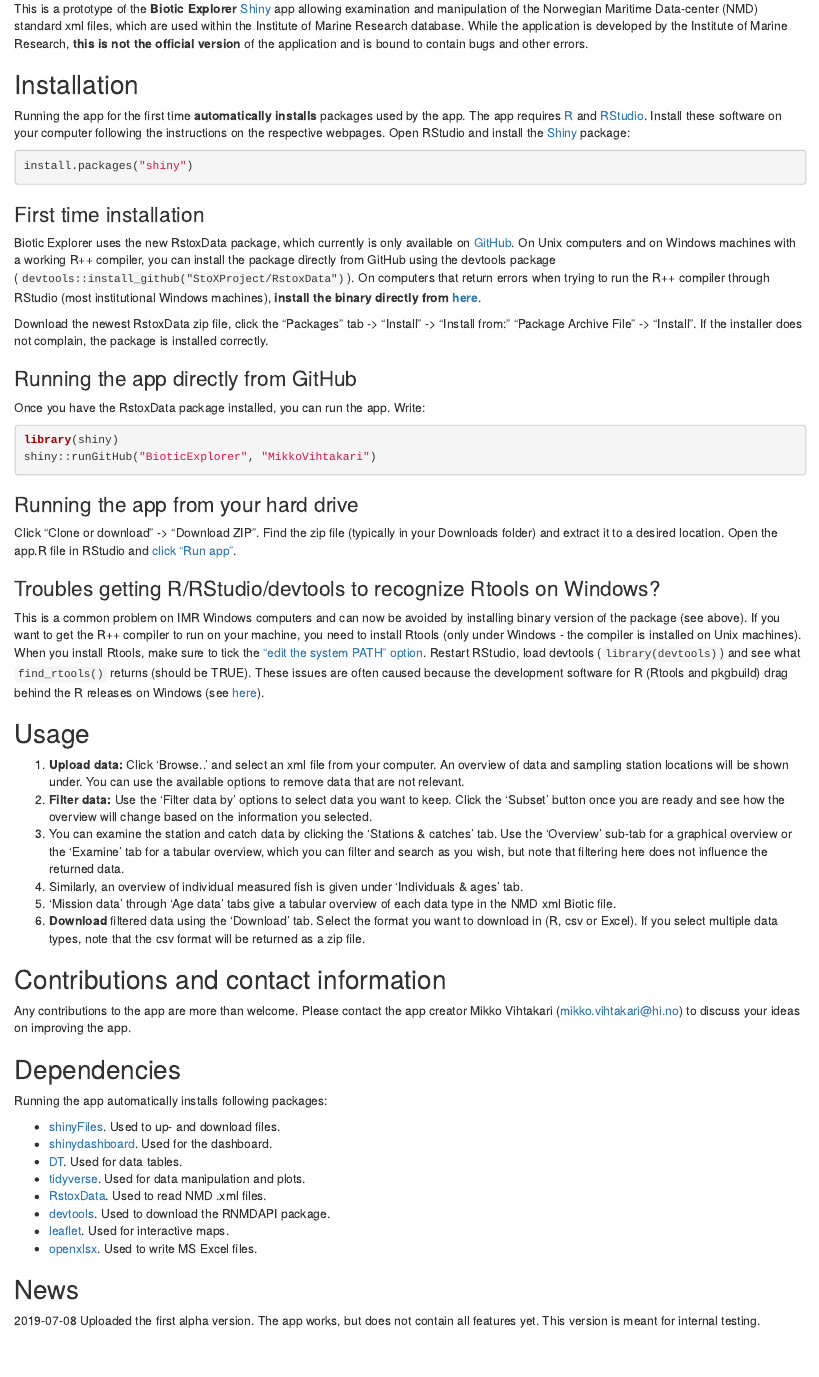
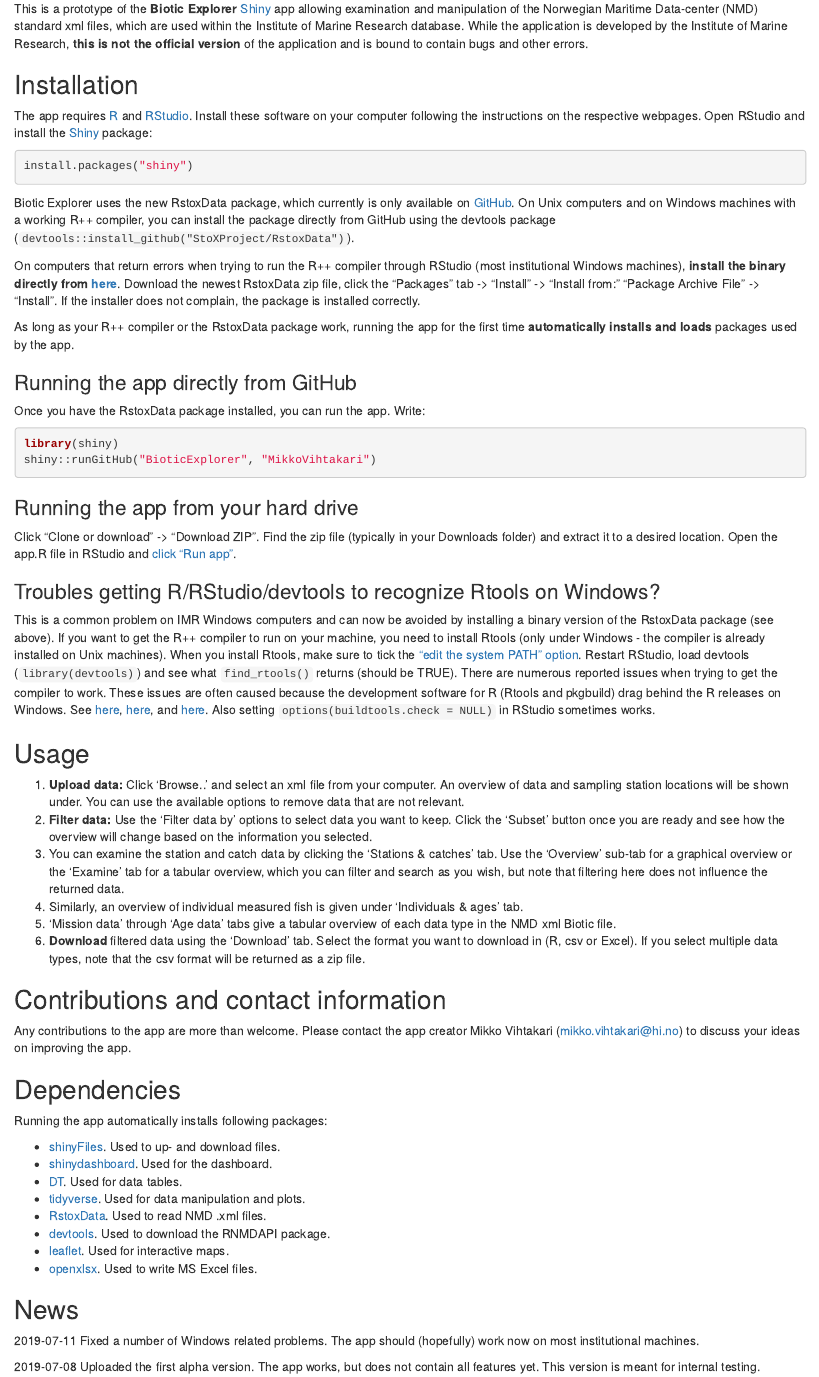
Before and after one commit to MikkoVihtakari/BioticExplorer, an R Markdown document (README.Rmd): the page in a window 1100 px wide, from 100 px down. The pictures show the output file README.html that the author committed with the source, opened offline.

Commit message:
Fixing Windows related problems part 2

````diff
--- a/README.Rmd
+++ b/README.Rmd
@@ -10,7 +10,7 @@
 
 ## Installation
 
-Running the app for the first time **automatically installs** packages used by the app. The app requires [R](https://www.r-project.org/) and [RStudio](https://www.rstudio.com/). Install these software on your computer following the instructions on the respective webpages. Open RStudio and install the [Shiny](https://shiny.rstudio.com/) package:
+The app requires [R](https://www.r-project.org/) and [RStudio](https://www.rstudio.com/). Install these software on your computer following the instructions on the respective webpages. Open RStudio and install the [Shiny](https://shiny.rstudio.com/) package:
 
 ```{r echo=FALSE, message=FALSE, warning=FALSE}
 knitr::opts_chunk$set(fig.width=15, fig.height=8)
@@ -20,11 +20,11 @@
 install.packages("shiny")
 ```
 
-### First time installation
+Biotic Explorer uses the new RstoxData package, which currently is only available on [GitHub](https://github.com/StoXProject/RstoxData/releases). On Unix computers and on Windows machines with a working R++ compiler, you can install the package directly from GitHub using the devtools package (`devtools::install_github("StoXProject/RstoxData")`).
 
-Biotic Explorer uses the new RstoxData package, which currently is only available on [GitHub](https://github.com/StoXProject/RstoxData/releases). On Unix computers and on Windows machines with a working R++ compiler, you can install the package directly from GitHub using the devtools package (`devtools::install_github("StoXProject/RstoxData")`). On computers that return errors when trying to run the R++ compiler through RStudio (most institutional Windows machines), **install the binary directly from [here](https://github.com/StoXProject/RstoxData/releases)**.
+On computers that return errors when trying to run the R++ compiler through RStudio (most institutional Windows machines), **install the binary directly from [here](https://github.com/StoXProject/RstoxData/releases)**. Download the newest RstoxData zip file, click the "Packages" tab -> "Install" -> "Install from:" "Package Archive File" -> "Install". If the installer does not complain, the package is installed correctly.
 
-Download the newest RstoxData zip file, click the "Packages" tab -> "Install" -> "Install from:" "Package Archive File" -> "Install". If the installer does not complain, the package is installed correctly.
+As long as your R++ compiler or the RstoxData package work, running the app for the first time **automatically installs and loads** packages used by the app.
 
 ### Running the app directly from GitHub
 
@@ -41,7 +41,7 @@
 
 ### Troubles getting R/RStudio/devtools to recognize Rtools on Windows?
 
-This is a common problem on IMR Windows computers and can now be avoided by installing binary version of the package (see above). If you want to get the R++ compiler to run on your machine, you need to install Rtools (only under Windows - the compiler is installed on Unix machines). When you install Rtools, make sure to tick the ["edit the system PATH" option](http://stat545.com/packages01_system-prep.html). Restart RStudio, load devtools (`library(devtools)`) and see what `find_rtools()` returns (should be TRUE). These issues are often caused because the development software for R (Rtools and pkgbuild) drag behind the R releases on Windows (see [here](https://github.com/r-lib/devtools/issues/1772)).
+This is a common problem on IMR Windows computers and can now be avoided by installing a binary version of the RstoxData package (see above). If you want to get the R++ compiler to run on your machine, you need to install Rtools (only under Windows - the compiler is already installed on Unix machines). When you install Rtools, make sure to tick the ["edit the system PATH" option](http://stat545.com/packages01_system-prep.html). Restart RStudio, load devtools (`library(devtools)`) and see what `find_rtools()` returns (should be TRUE). There are numerous reported issues when trying to get the compiler to work. These issues are often caused because the development software for R (Rtools and pkgbuild) drag behind the R releases on Windows. See [here](https://github.com/r-lib/devtools/issues/1772), [here](https://stackoverflow.com/questions/51830648/rstudio-not-finding-rtools), and [here](https://stackoverflow.com/questions/33103203/rtools-is-not-being-detected-from-rstudio). Also setting `options(buildtools.check = NULL)` in RStudio sometimes works.
 
 ## Usage
 
@@ -71,4 +71,6 @@
 
 ## News
 
+2019-07-11 Fixed a number of Windows related problems. The app should (hopefully) work now on most institutional machines.
+
 2019-07-08 Uploaded the first alpha version. The app works, but does not contain all features yet. This version is meant for internal testing.
````
Also changed, not shown: app.R (+1 -1 lines), README.html, README.md.
